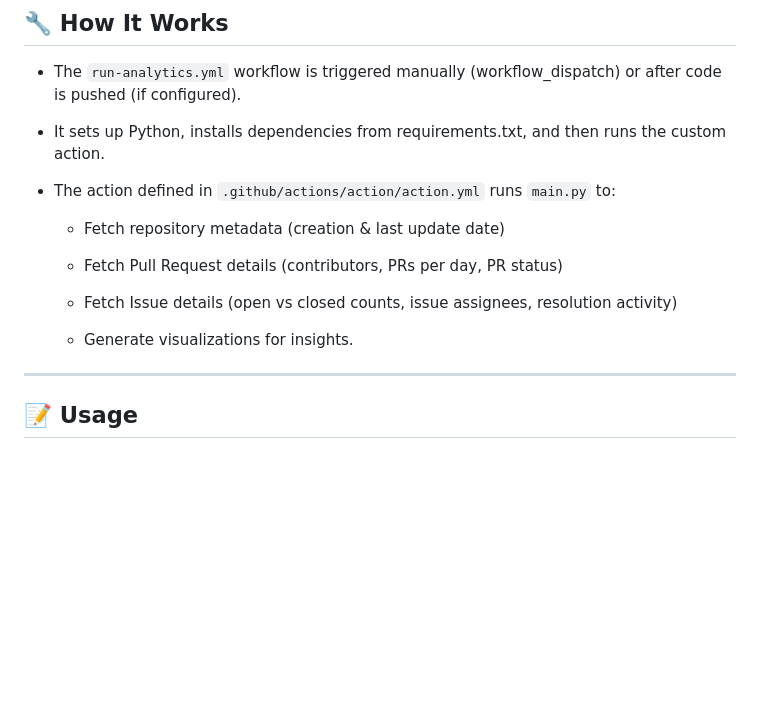
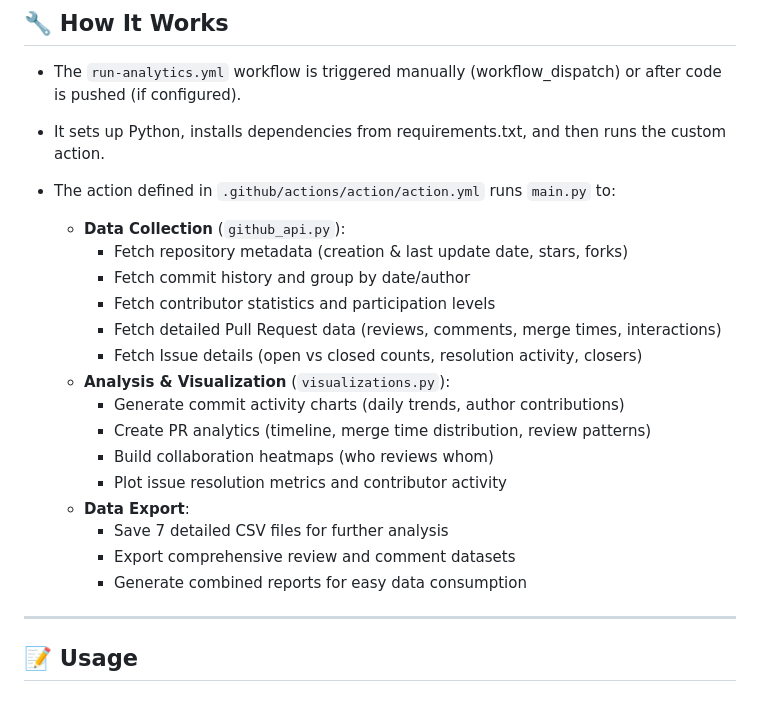
Before and after one commit to eshabalaji/Code-Review-Analytics, a Markdown page: README.md, the part around the change. GitHub-like rendering; blank space fills up the shorter version.

```diff
--- a/README.md
+++ b/README.md
@@ -27,17 +27,22 @@ Code-Review-Analytics is a tool designed to analyze code reviews. It tracks key
 - The `run-analytics.yml` workflow is triggered manually (workflow_dispatch) or after code is pushed (if configured).
 
 - It sets up Python, installs dependencies from requirements.txt, and then runs the custom action.
-
 - The action defined in `.github/actions/action/action.yml` runs `main.py` to:
-
-  - Fetch repository metadata (creation & last update date)
-
-  - Fetch Pull Request details (contributors, PRs per day, PR status)
-
-  - Fetch Issue details (open vs closed counts, issue assignees, resolution activity)
-
-  - Generate visualizations for insights.
-
+  * **Data Collection** (`github_api.py`):
+    * Fetch repository metadata (creation & last update date, stars, forks)
+    * Fetch commit history and group by date/author
+    * Fetch contributor statistics and participation levels
+    * Fetch detailed Pull Request data (reviews, comments, merge times, interactions)
+    * Fetch Issue details (open vs closed counts, resolution activity, closers)
+  * **Analysis & Visualization** (`visualizations.py`):
+    * Generate commit activity charts (daily trends, author contributions)
+    * Create PR analytics (timeline, merge time distribution, review patterns)
+    * Build collaboration heatmaps (who reviews whom)
+    * Plot issue resolution metrics and contributor activity
+  * **Data Export**:
+    * Save 7 detailed CSV files for further analysis
+    * Export comprehensive review and comment datasets
+    * Generate combined reports for easy data consumption
 ---
 
 ## 📝 Usage
```
